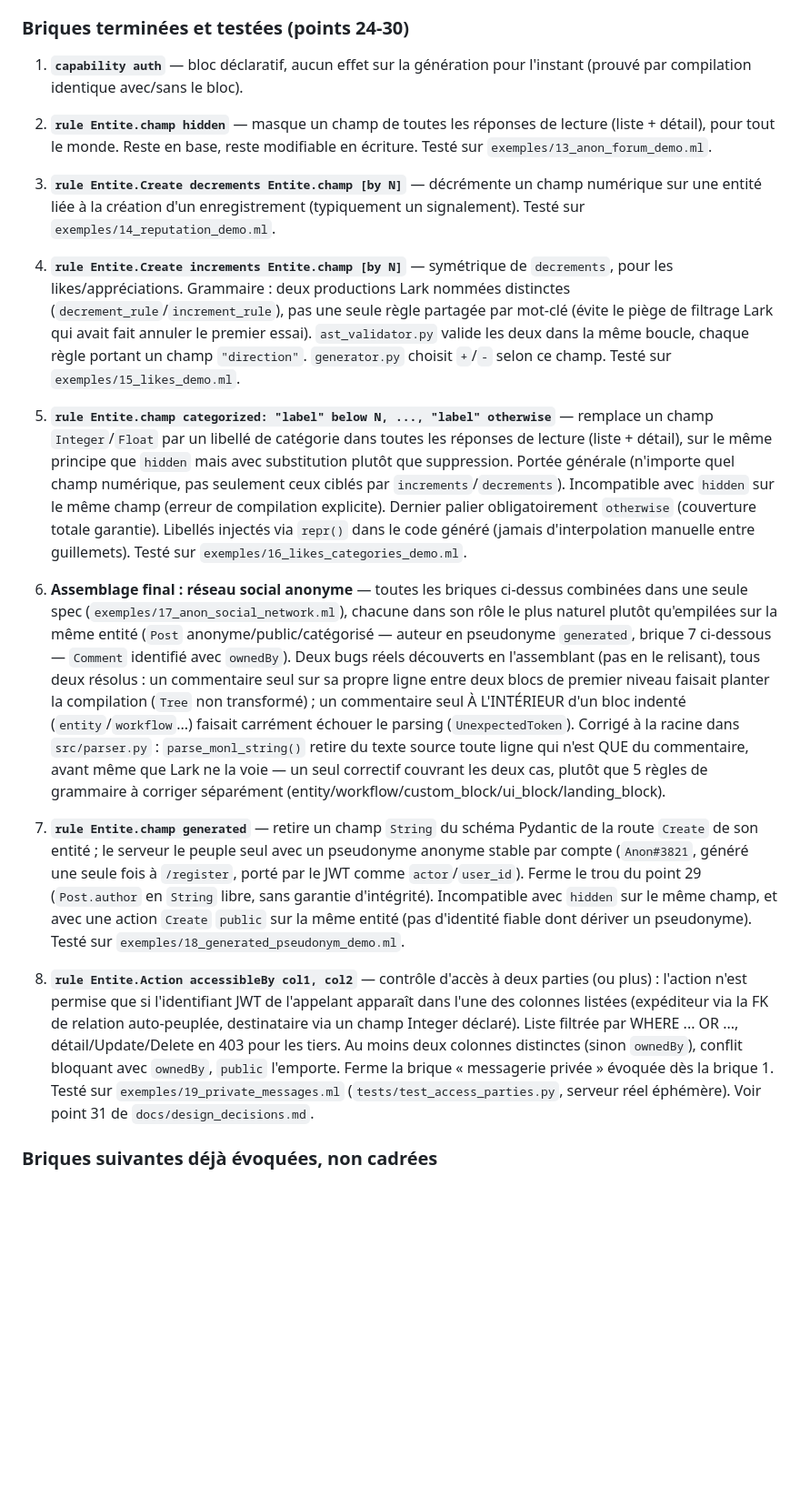
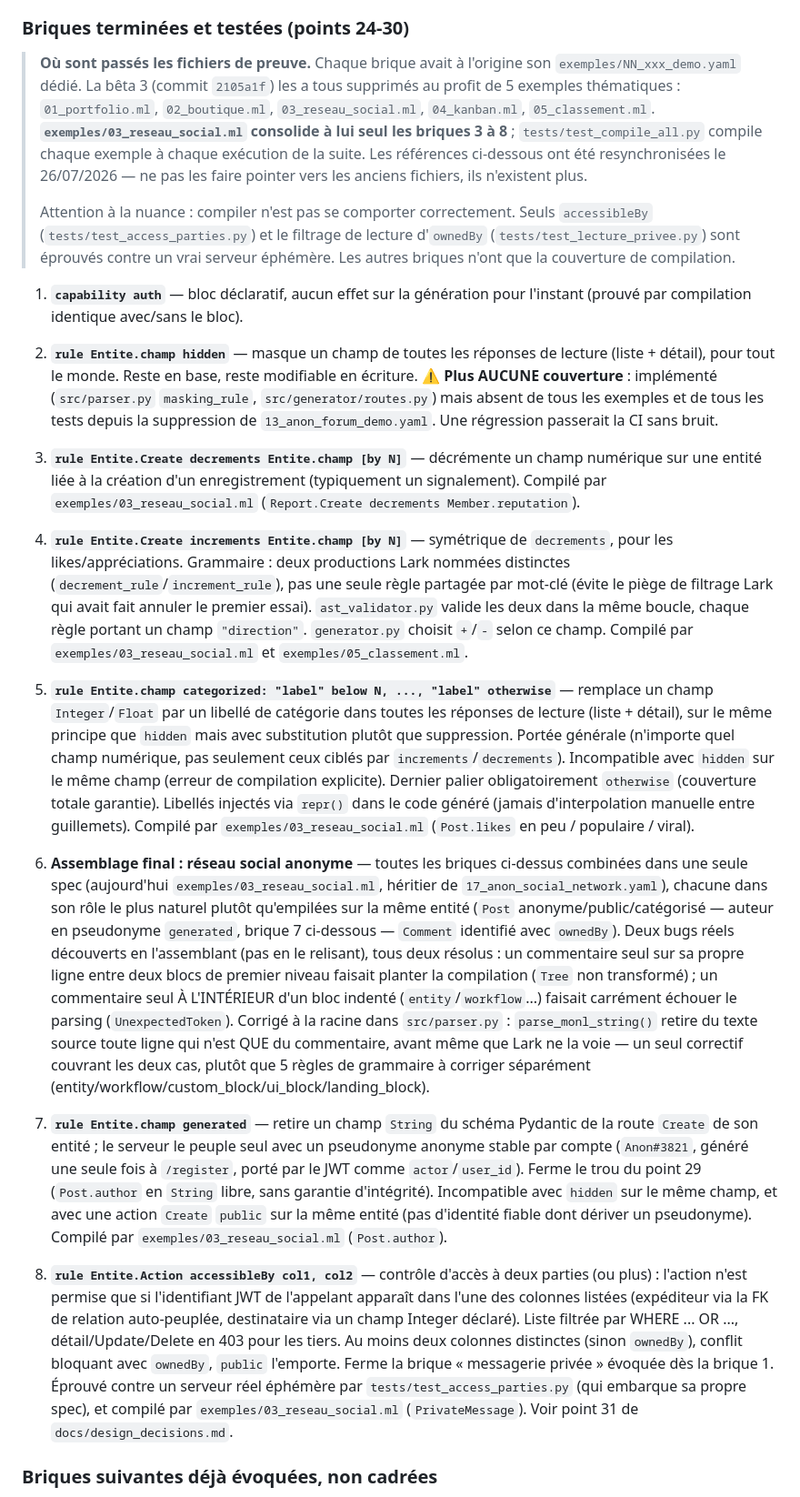
Before and after one commit to Bodichane/monl-compiler, a Markdown page: CLAUDE.md, the part around one of its changes. Shown at 91% size. Rendered like a GitHub page; blank space fills up the shorter version.

```diff
--- a/CLAUDE.md
+++ b/CLAUDE.md
@@ -79,21 +85,42 @@ testée avant la suivante. Progression du simple au complexe, avec un
 réseau social anonyme comme banc d'essai final.
 
 ### Briques terminées et testées (points 24-30)
+
+> **Où sont passés les fichiers de preuve.** Chaque brique avait à l'origine
+> son `exemples/NN_xxx_demo.yaml` dédié. La bêta 3 (commit `2105a1f`) les a
+> tous supprimés au profit de 5 exemples thématiques : `01_portfolio.ml`,
+> `02_boutique.ml`, `03_reseau_social.ml`, `04_kanban.ml`,
+> `05_classement.ml`. **`exemples/03_reseau_social.ml` consolide à lui seul
+> les briques 3 à 8** ; `tests/test_compile_all.py` compile chaque exemple à
+> chaque exécution de la suite. Les références ci-dessous ont été
+> resynchronisées le 26/07/2026 — ne pas les faire pointer vers les anciens
+> fichiers, ils n'existent plus.
+>
+> Attention à la nuance : compiler n'est pas se comporter correctement. Seuls
+> `accessibleBy` (`tests/test_access_parties.py`) et le filtrage de lecture
+> d'`ownedBy` (`tests/test_lecture_privee.py`) sont éprouvés contre un vrai
+> serveur éphémère. Les autres briques n'ont que la couverture de compilation.
+
 1. **`capability auth`** — bloc déclaratif, aucun effet sur la génération
    pour l'instant (prouvé par compilation identique avec/sans le bloc).
 2. **`rule Entite.champ hidden`** — masque un champ de toutes les réponses
    de lecture (liste + détail), pour tout le monde. Reste en base, reste
-   modifiable en écriture. Testé sur `exemples/13_anon_forum_demo.ml`.
+   modifiable en écriture. ⚠️ **Plus AUCUNE couverture** : implémenté
+   (`src/parser.py` `masking_rule`, `src/generator/routes.py`) mais absent de
+   tous les exemples et de tous les tests depuis la suppression de
+   `13_anon_forum_demo.yaml`. Une régression passerait la CI sans bruit.
 3. **`rule Entite.Create decrements Entite.champ [by N]`** — décrémente un
    champ numérique sur une entité liée à la création d'un enregistrement
-   (typiquement un signalement). Testé sur `exemples/14_reputation_demo.ml`.
+   (typiquement un signalement). Compilé par `exemples/03_reseau_social.ml`
+   (`Report.Create decrements Member.reputation`).
 4. **`rule Entite.Create increments Entite.champ [by N]`** — symétrique de
    `decrements`, pour les likes/appréciations. Grammaire : deux productions
    Lark nommées distinctes (`decrement_rule`/`increment_rule`), pas une seule
    règle partagée par mot-clé (évite le piège de filtrage Lark qui avait fait
    annuler le premier essai). `ast_validator.py` valide les deux dans la même
    boucle, chaque règle portant un champ `"direction"`. `generator.py` choisit
-   `+`/`-` selon ce champ. Testé sur `exemples/15_likes_demo.ml`.
+   `+`/`-` selon ce champ. Compilé par `exemples/03_reseau_social.ml` et
+   `exemples/05_classement.ml`.
 5. **`rule Entite.champ categorized: "label" below N, ..., "label" otherwise`**
    — remplace un champ `Integer`/`Float` par un libellé de catégorie dans
    toutes les réponses de lecture (liste + détail), sur le même principe que
@@ -103,10 +130,12 @@ réseau social anonyme comme banc d'essai final.
    (erreur de compilation explicite). Dernier palier obligatoirement
    `otherwise` (couverture totale garantie). Libellés injectés via `repr()`
    dans le code généré (jamais d'interpolation manuelle entre guillemets).
-   Testé sur `exemples/16_likes_categories_demo.ml`.
+   Compilé par `exemples/03_reseau_social.ml` (`Post.likes` en peu /
+   populaire / viral).
 
 6. **Assemblage final : réseau social anonyme** — toutes les briques
-   ci-dessus combinées dans une seule spec (`exemples/17_anon_social_network.ml`),
+   ci-dessus combinées dans une seule spec (aujourd'hui
+   `exemples/03_reseau_social.ml`, héritier de `17_anon_social_network.yaml`),
    chacune dans son rôle le plus naturel plutôt qu'empilées sur la même
    entité (`Post` anonyme/public/catégorisé — auteur en pseudonyme
    `generated`, brique 7 ci-dessous — `Comment` identifié avec `ownedBy`).
@@ -127,8 +156,8 @@ réseau social anonyme comme banc d'essai final.
    Ferme le trou du point 29 (`Post.author` en `String` libre, sans
    garantie d'intégrité). Incompatible avec `hidden` sur le même champ, et
    avec une action `Create` `public` sur la même entité (pas d'identité
-   fiable dont dériver un pseudonyme). Testé sur
-   `exemples/18_generated_pseudonym_demo.ml`.
+   fiable dont dériver un pseudonyme). Compilé par
+   `exemples/03_reseau_social.ml` (`Post.author`).
 
 8. **`rule Entite.Action accessibleBy col1, col2`** — contrôle d'accès à
    deux parties (ou plus) : l'action n'est permise que si l'identifiant JWT
@@ -137,9 +166,10 @@ réseau social anonyme comme banc d'essai final.
    déclaré). Liste filtrée par WHERE ... OR ..., détail/Update/Delete en
    403 pour les tiers. Au moins deux colonnes distinctes (sinon `ownedBy`),
    conflit bloquant avec `ownedBy`, `public` l'emporte. Ferme la brique
-   « messagerie privée » évoquée dès la brique 1. Testé sur
-   `exemples/19_private_messages.ml` (`tests/test_access_parties.py`,
-   serveur réel éphémère). Voir point 31 de `docs/design_decisions.md`.
+   « messagerie privée » évoquée dès la brique 1. Éprouvé contre un serveur
+   réel éphémère par `tests/test_access_parties.py` (qui embarque sa propre
+   spec), et compilé par `exemples/03_reseau_social.ml` (`PrivateMessage`).
+   Voir point 31 de `docs/design_decisions.md`.
 
 ### Briques suivantes déjà évoquées, non cadrées
 - Rôle superviseur au-dessus d'`accessibleBy` (un modérateur qui lit tous
```
Also changed, not shown: other parts of CLAUDE.md (+17 -5 lines), docs/design_decisions.md (+12 -1 lines).
